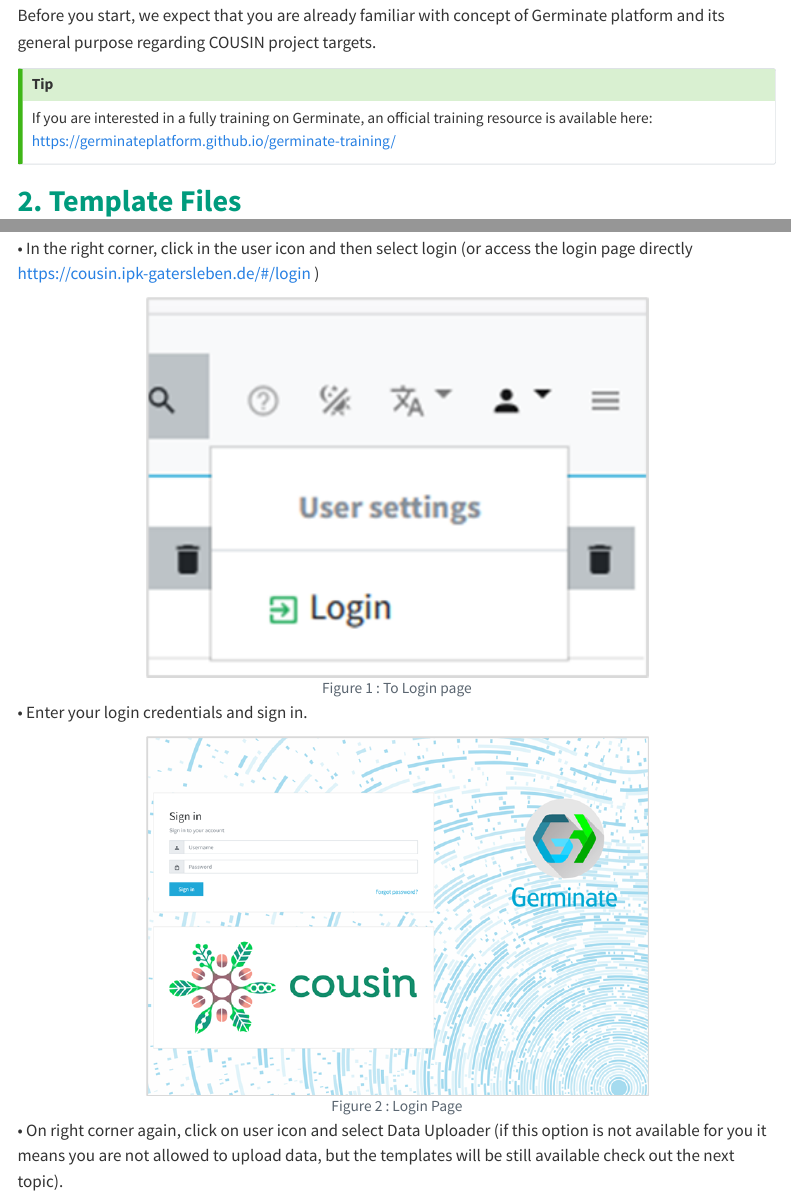
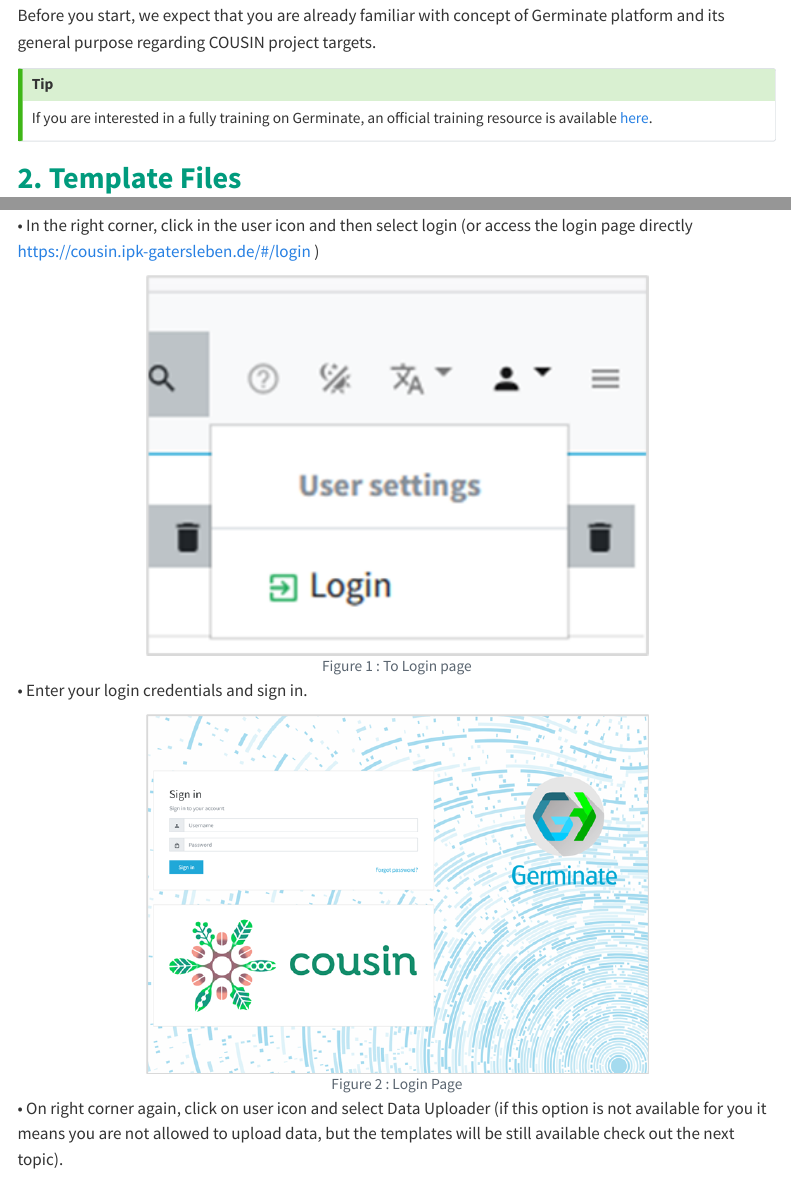
Before and after one commit to cousin-he/data-pipelines, a Quarto document (germinate/index.qmd): the page in a window 1100 px wide, from 560 px down, and a second part further down, joined at a grey line. Rendered offline with R 4.5, knitr and Pandoc in place of Quarto, with nearby package versions; the code chunks are not run, so their results and figures are left out; menus at the side of the page are left out.

Commit message:
Correction of link

```diff
--- a/germinate/index.qmd
+++ b/germinate/index.qmd
@@ -22,7 +22,7 @@ This guide does not cover all features of Germinate. Instead, it provides step-b
 Before you start, we expect that you are already familiar with concept of Germinate platform and its general purpose regarding COUSIN project targets.
 
 ::: {.callout-tip}
-If you are interested in a fully training on Germinate, an official training resource is available here: [https://germinateplatform.github.io/germinate-training/](https://germinateplatform.github.io/germinate-training/)
+If you are interested in a fully training on Germinate, an official training resource is available <a href="https://germinateplatform.github.io/germinate-training/" target="_blank" rel="noopener noreferrer">here</a>.
 :::
 
 ## 2.	Template Files
```
